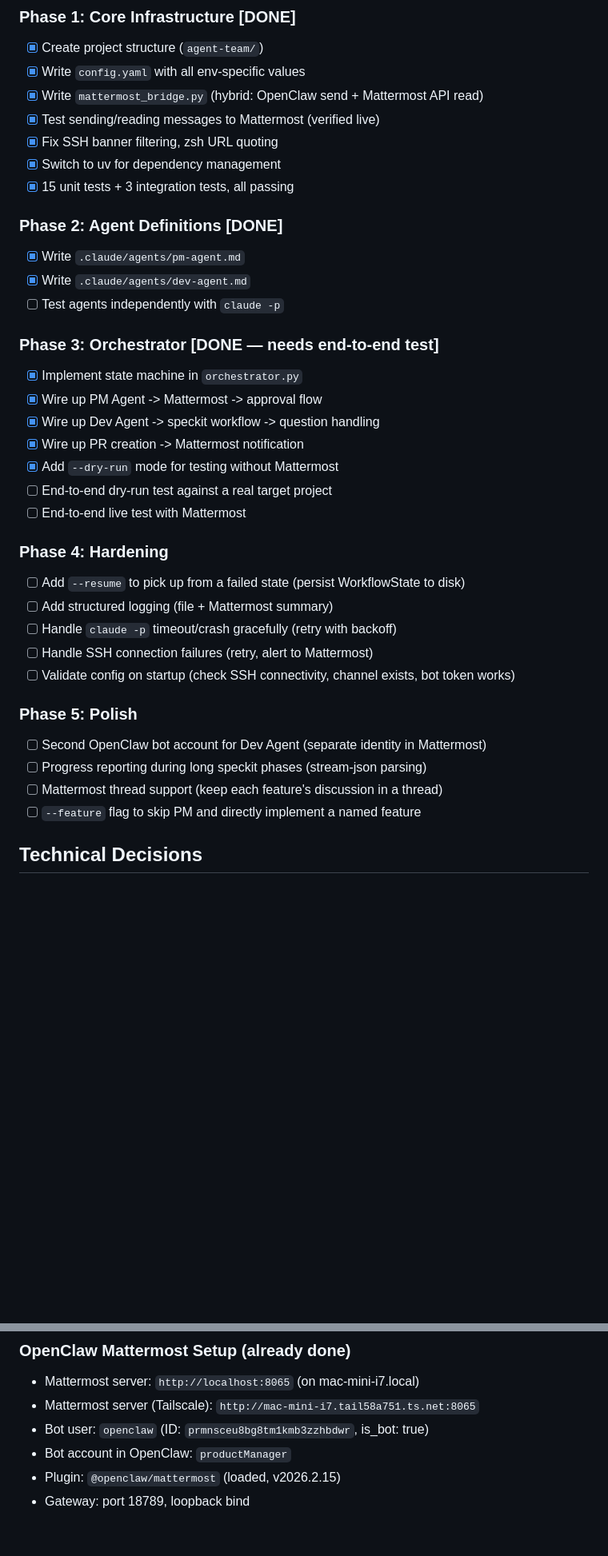
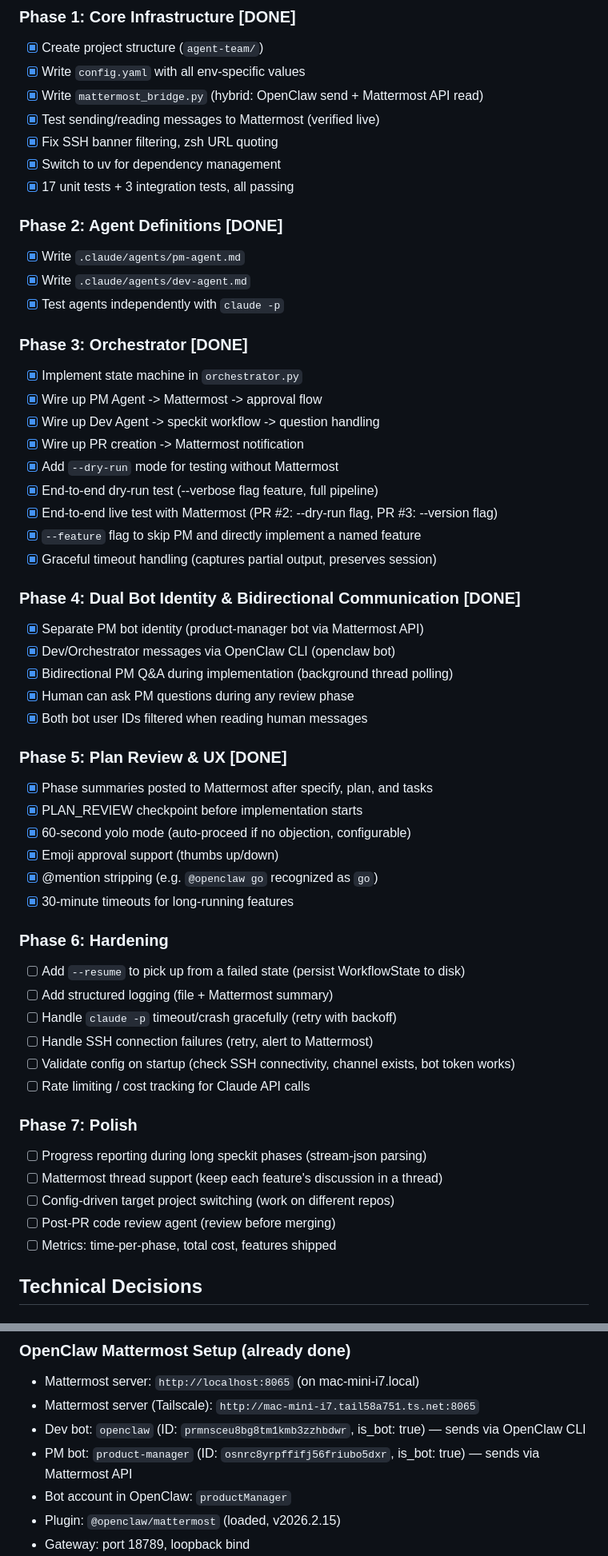
Before and after one commit to sbhavani/speckit-agents, a Markdown page: docs/PRD.md, 2 parts joined by grey strips. Shown at 80% size. Rendered like a GitHub page; blank space fills up the shorter version.

Commit message:
Update PRD: mark phases 1-5 done, add phase 6-7 roadmap
Reflects dual bot identity, plan review checkpoint, yolo mode,
emoji approval, bidirectional PM communication, and three
successful live runs (PRs #2 and #3).

Co-Authored-By: Claude Opus 4.6 <noreply@anthropic.com>

```diff
--- a/docs/PRD.md
+++ b/docs/PRD.md
@@ -205,34 +210,53 @@ workflow:
 - [x] Test sending/reading messages to Mattermost (verified live)
 - [x] Fix SSH banner filtering, zsh URL quoting
 - [x] Switch to uv for dependency management
-- [x] 15 unit tests + 3 integration tests, all passing
+- [x] 17 unit tests + 3 integration tests, all passing
 
 ### Phase 2: Agent Definitions [DONE]
 - [x] Write `.claude/agents/pm-agent.md`
 - [x] Write `.claude/agents/dev-agent.md`
-- [ ] Test agents independently with `claude -p`
+- [x] Test agents independently with `claude -p`
 
-### Phase 3: Orchestrator [DONE — needs end-to-end test]
+### Phase 3: Orchestrator [DONE]
 - [x] Implement state machine in `orchestrator.py`
 - [x] Wire up PM Agent -> Mattermost -> approval flow
 - [x] Wire up Dev Agent -> speckit workflow -> question handling
 - [x] Wire up PR creation -> Mattermost notification
 - [x] Add `--dry-run` mode for testing without Mattermost
-- [ ] End-to-end dry-run test against a real target project
-- [ ] End-to-end live test with Mattermost
+- [x] End-to-end dry-run test (--verbose flag feature, full pipeline)
+- [x] End-to-end live test with Mattermost (PR #2: --dry-run flag, PR #3: --version flag)
+- [x] `--feature` flag to skip PM and directly implement a named feature
+- [x] Graceful timeout handling (captures partial output, preserves session)
 
-### Phase 4: Hardening
+### Phase 4: Dual Bot Identity & Bidirectional Communication [DONE]
+- [x] Separate PM bot identity (product-manager bot via Mattermost API)
+- [x] Dev/Orchestrator messages via OpenClaw CLI (openclaw bot)
+- [x] Bidirectional PM Q&A during implementation (background thread polling)
+- [x] Human can ask PM questions during any review phase
+- [x] Both bot user IDs filtered when reading human messages
+
+### Phase 5: Plan Review & UX [DONE]
+- [x] Phase summaries posted to Mattermost after specify, plan, and tasks
+- [x] PLAN_REVIEW checkpoint before implementation starts
+- [x] 60-second yolo mode (auto-proceed if no objection, configurable)
+- [x] Emoji approval support (thumbs up/down)
+- [x] @mention stripping (e.g. `@openclaw go` recognized as `go`)
+- [x] 30-minute timeouts for long-running features
+
+### Phase 6: Hardening
 - [ ] Add `--resume` to pick up from a failed state (persist WorkflowState to disk)
 - [ ] Add structured logging (file + Mattermost summary)
 - [ ] Handle `claude -p` timeout/crash gracefully (retry with backoff)
 - [ ] Handle SSH connection failures (retry, alert to Mattermost)
 - [ ] Validate config on startup (check SSH connectivity, channel exists, bot token works)
+- [ ] Rate limiting / cost tracking for Claude API calls
 
-### Phase 5: Polish
-- [ ] Second OpenClaw bot account for Dev Agent (separate identity in Mattermost)
+### Phase 7: Polish
 - [ ] Progress reporting during long speckit phases (stream-json parsing)
 - [ ] Mattermost thread support (keep each feature's discussion in a thread)
-- [ ] `--feature` flag to skip PM and directly implement a named feature
+- [ ] Config-driven target project switching (work on different repos)
+- [ ] Post-PR code review agent (review before merging)
+- [ ] Metrics: time-per-phase, total cost, features shipped
 
 ## Technical Decisions
 
@@ -284,7 +308,8 @@ workflow:
 ### OpenClaw Mattermost Setup (already done)
 - Mattermost server: `http://localhost:8065` (on mac-mini-i7.local)
 - Mattermost server (Tailscale): `http://mac-mini-i7.tail58a751.ts.net:8065`
-- Bot user: `openclaw` (ID: `prmnsceu8bg8tm1kmb3zzhbdwr`, is_bot: true)
+- Dev bot: `openclaw` (ID: `prmnsceu8bg8tm1kmb3zzhbdwr`, is_bot: true) — sends via OpenClaw CLI
+- PM bot: `product-manager` (ID: `osnrc8yrpffifj56friubo5dxr`, is_bot: true) — sends via Mattermost API
 - Bot account in OpenClaw: `productManager`
 - Plugin: `@openclaw/mattermost` (loaded, v2026.2.15)
 - Gateway: port 18789, loopback bind
```
Also changed, not shown: other parts of docs/PRD.md (+12 -7 lines).
